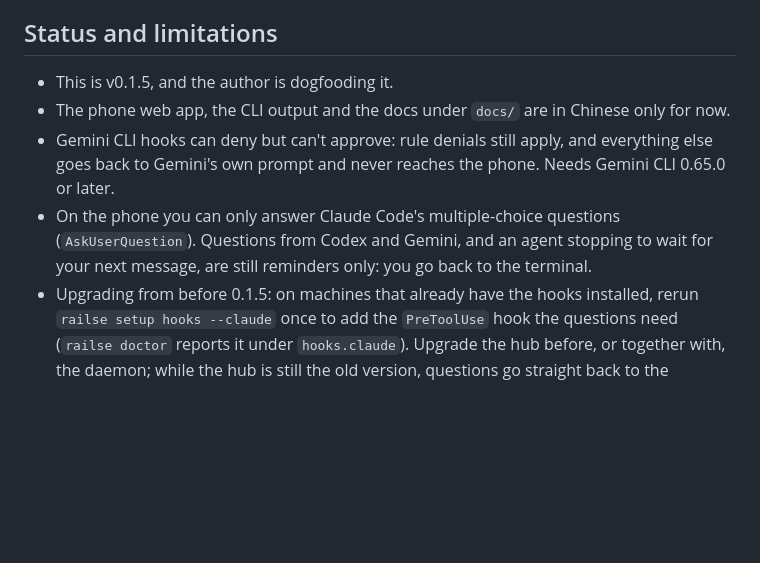
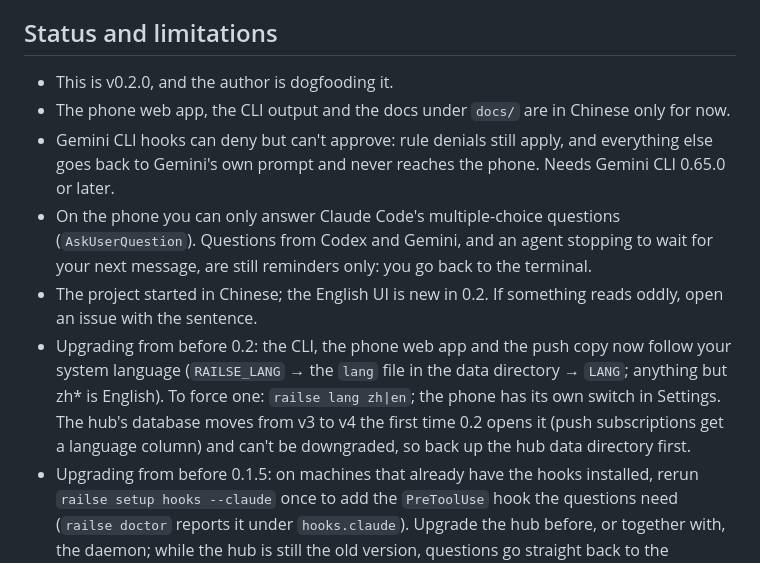
Before and after one commit to xufei547/railse-opc, a Markdown page: README.en.md, the part around one of its changes. Drawn GitHub-style; blank space fills up the shorter version.

```diff
--- a/README.en.md
+++ b/README.en.md
@@ -147,10 +147,12 @@ The docs under `docs/` are in Chinese.
 
 ## Status and limitations
 
-- This is v0.1.5, and the author is dogfooding it.
+- This is v0.2.0, and the author is dogfooding it.
 - The phone web app, the CLI output and the docs under `docs/` are in Chinese only for now.
 - Gemini CLI hooks can deny but can't approve: rule denials still apply, and everything else goes back to Gemini's own prompt and never reaches the phone. Needs Gemini CLI 0.65.0 or later.
 - On the phone you can only answer Claude Code's multiple-choice questions (`AskUserQuestion`). Questions from Codex and Gemini, and an agent stopping to wait for your next message, are still reminders only: you go back to the terminal.
+- The project started in Chinese; the English UI is new in 0.2. If something reads oddly, open an issue with the sentence.
+- Upgrading from before 0.2: the CLI, the phone web app and the push copy now follow your system language (`RAILSE_LANG` → the `lang` file in the data directory → `LANG`; anything but zh* is English). To force one: `railse lang zh|en`; the phone has its own switch in Settings. The hub's database moves from v3 to v4 the first time 0.2 opens it (push subscriptions get a language column) and can't be downgraded, so back up the hub data directory first.
 - Upgrading from before 0.1.5: on machines that already have the hooks installed, rerun `railse setup hooks --claude` once to add the `PreToolUse` hook the questions need (`railse doctor` reports it under `hooks.claude`). Upgrade the hub before, or together with, the daemon; while the hub is still the old version, questions go straight back to the terminal. A local hub and the daemon are separately managed processes, and rerunning `railse setup` doesn't restart a local hub that's already running, so restart it yourself after upgrading (macOS: `launchctl kickstart -k gui/$(id -u)/dev.railse.hub`; Linux: `systemctl --user restart railse-hub`). See "升级" (upgrading) in [docs/setup.md](docs/setup.md).
 - Codex hooks only fire in interactive sessions (`codex exec` doesn't trigger them). Before the first use, review them with `/hooks` inside Codex.
 - The hub is one process with one SQLite database and can't run as multiple instances.
```
Also changed, not shown: other parts of README.en.md (+5 -5 lines), README.md (+3 -2 lines), assets/demo.en.gif (added), assets/demo.gif, 5 other files.
